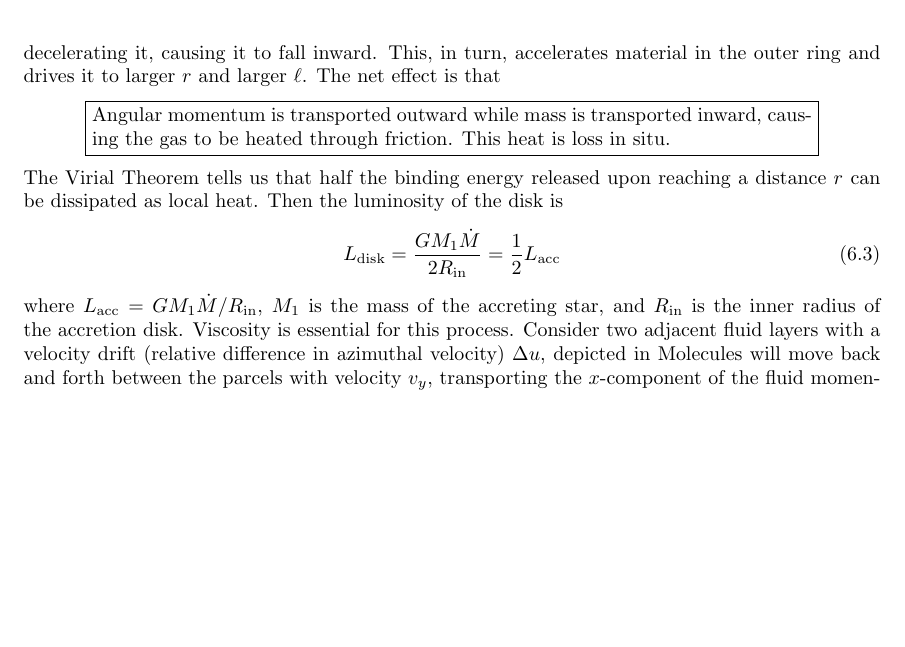
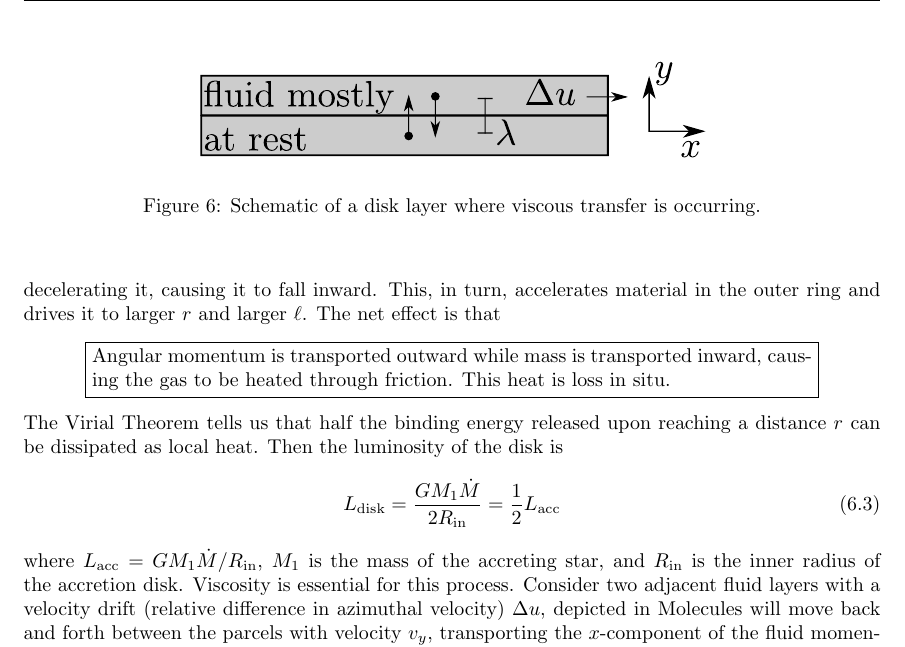
Before and after one commit to wmwolf/234-Notes, a LaTeX document (234-Notes.tex): part of page 40 of 48, cut at the place of the change, the shorter picture padded with empty space. Compiled offline with pdfLaTeX.

Commit message:
Fixes missing figure.

```diff
--- a/234-Notes.tex
+++ b/234-Notes.tex
@@ -1198,12 +1198,12 @@ fancyhdr}
 		\label{eq:disk:3} L_{\mathrm{disk}} = \frac{GM_1\dot{M}}{2R_{\mathrm{in}}} = \frac{1}{2} L_{\mathrm{acc}}
 	\end{equation}
 	where $L_{\mathrm{acc}} = G M_1\dot{M}/R_{\mathrm{in}}$, $M_1$ is the mass of the accreting star, and $R_{\mathrm{in}}$ is the inner radius of the accretion disk. Viscosity is essential for this process. Consider two adjacent fluid layers with a velocity drift (relative difference in azimuthal velocity) $\Delta u$, depicted in %Figure~\ref{fig:disk:1}.
-	% \begin{figure}
-	% 	\centering
-	% 	\includegraphics[width = 0.6\textwidth]{figures/disk_layers.pdf}
-	% 	\caption{Schematic of a disk layer where viscous transfer is occurring.}
-	% 	\label{fig:disk:1}
-	% \end{figure}
+	\begin{figure}
+		\centering
+		\includegraphics[width = 0.6\textwidth]{figures/disk_layers.pdf}
+		\caption{Schematic of a disk layer where viscous transfer is occurring.}
+		\label{fig:disk:1}
+	\end{figure}
 	Molecules will move back and forth between the parcels with velocity $v_y$, transporting the $x$-component of the fluid momentum. This occurs over some lengthscale $\lambda$ depending on $v=v_y$. This is quantified by \textbf{kinematic viscocity}, defining the viscosity to be $\nu\sim \lambda v_y$, which naturally has the units of specific angular momentum. $\lambda$ is the molecular mean free path and $v\sim c_s$ is roughly the sound speed.\\
 
 	\n It's convenient to quantify the turbulence via the \textbf{Reynolds Number},
```
Also changed, not shown: 234-Notes.pdf, figures/disk_layers.pdf (added), figures/disk_layers.svg (added), 6 other files.
